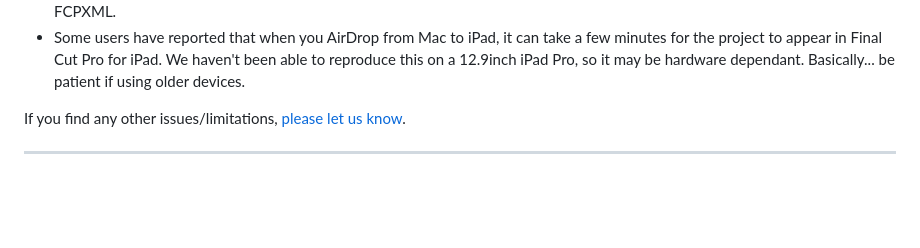
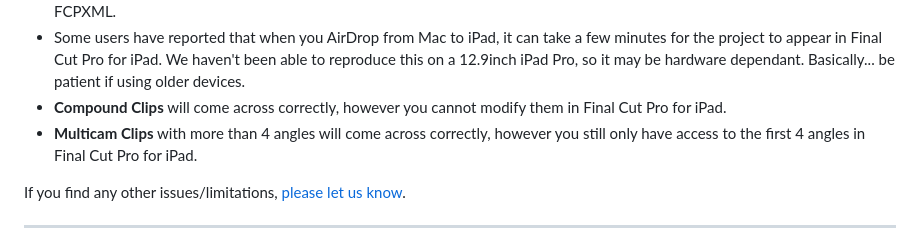
Before and after one commit to latenitefilms/TransferToolbox, a Markdown page: docs/how-to-use.md, the part around the change. Rendered like a GitHub page; blank space fills up the shorter version.

Commit message:
Added info about Compound Clips & Multicam Clips

```diff
--- a/docs/how-to-use.md
+++ b/docs/how-to-use.md
@@ -75,6 +75,8 @@ Some important things to keep in mind:
 - Final Cut Pro (for iPad) will always **ignore proxy files** - it will always use the Original high-quality media files.
 - **Soundtracks** will come across from iPad to Mac. However, they're not "normal" audio clips, and won't appear if you export a FCPXML.
 - Some users have reported that when you AirDrop from Mac to iPad, it can take a few minutes for the project to appear in Final Cut Pro for iPad. We haven't been able to reproduce this on a 12.9inch iPad Pro, so it may be hardware dependant. Basically... be patient if using older devices.
+- **Compound Clips** will come across correctly, however you cannot modify them in Final Cut Pro for iPad.
+- **Multicam Clips** with more than 4 angles will come across correctly, however you still only have access to the first 4 angles in Final Cut Pro for iPad.
 
 If you find any other issues/limitations, [please let us know](https://transfertoolbox.io/support/).
 
```
